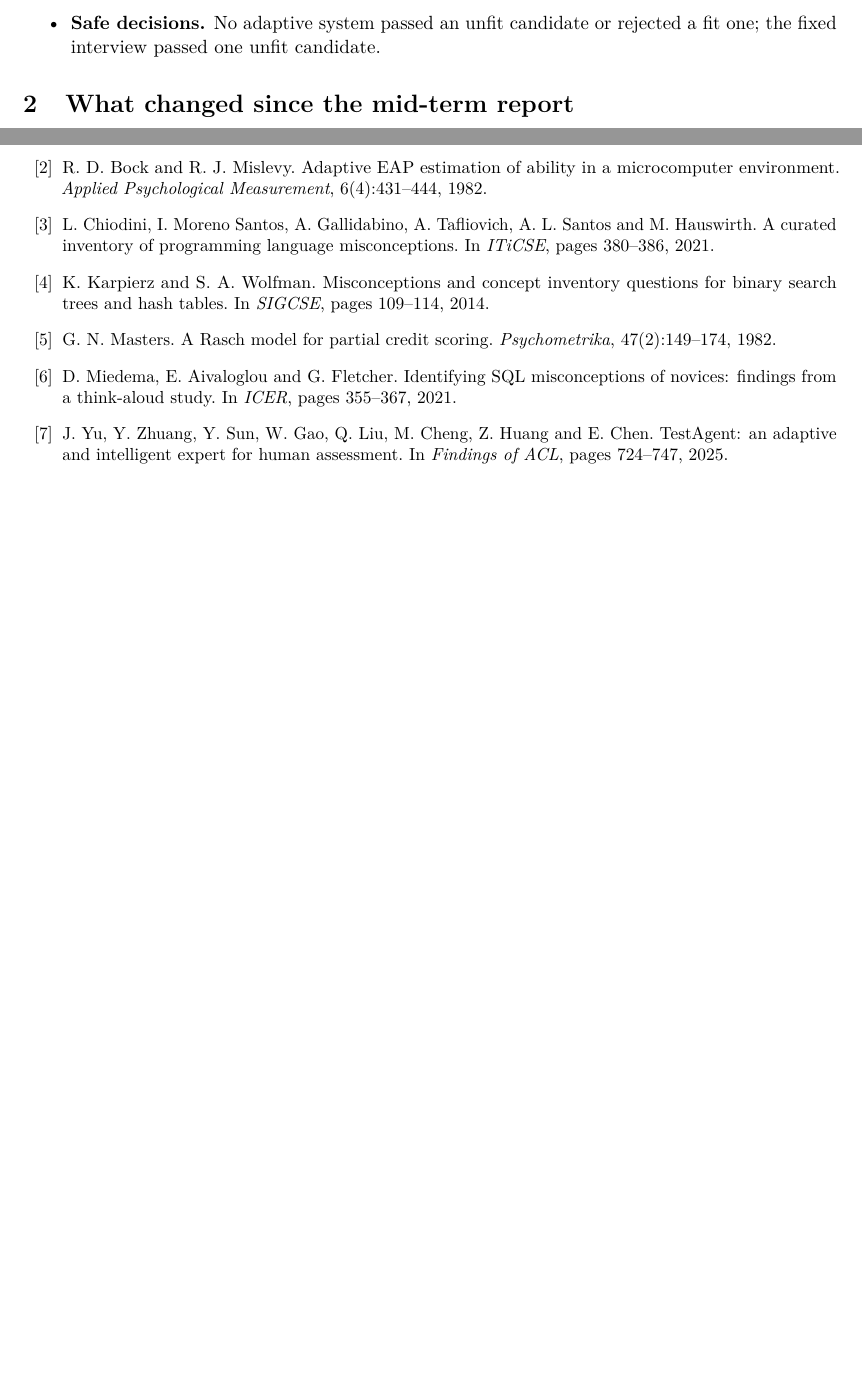
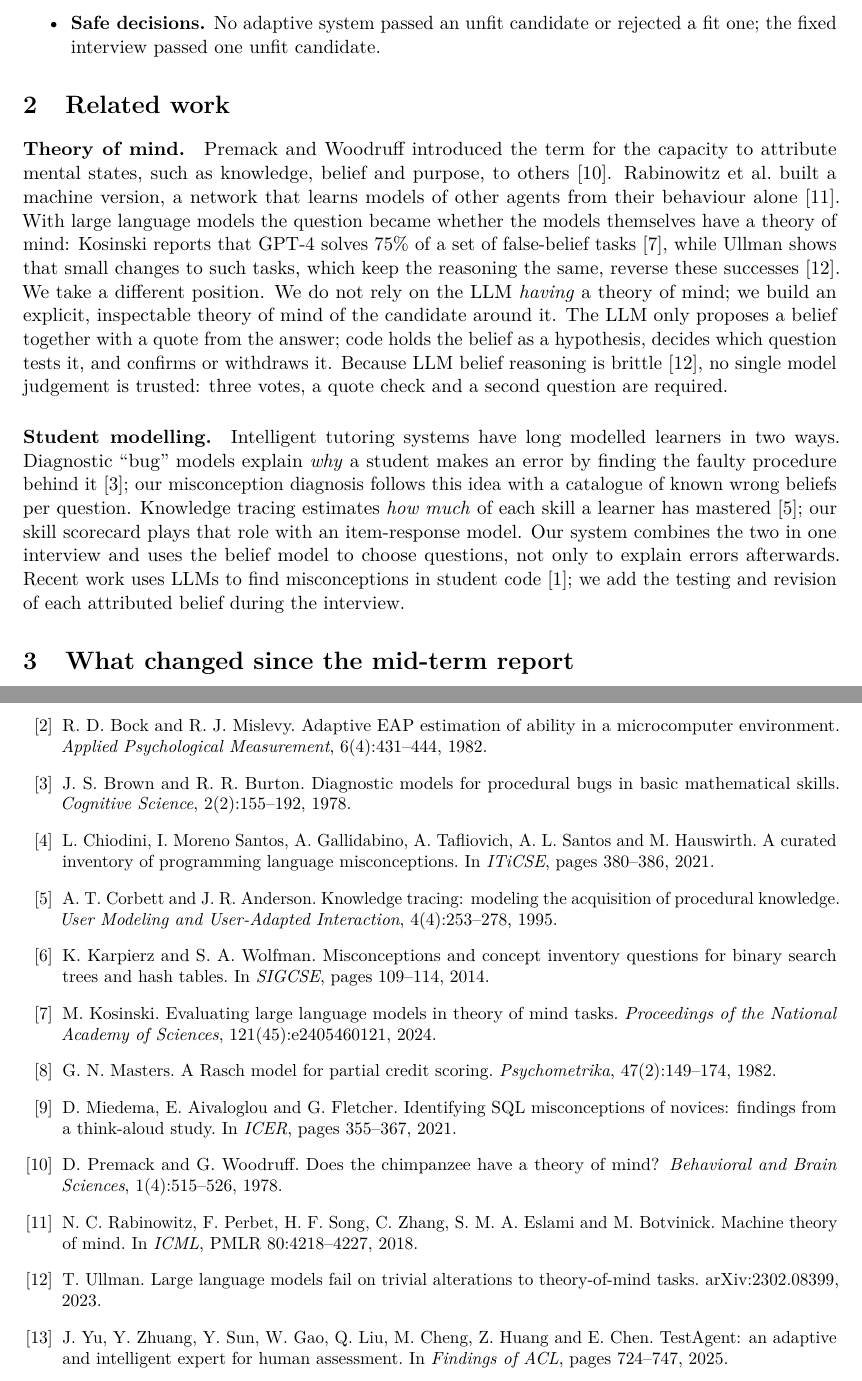
Before and after one commit to Srinjoy003/LMA-RAG, a LaTeX paper (report/final_report.tex): two parts of pages 2 and 11 of 11 before the commit and two parts of pages 2 and 12 of 12 after it, joined at a grey line, cut so that both start at the same text, the shorter picture padded with empty space. Compiled offline with pdfLaTeX.

Commit message:
Final report: add related work on theory of mind and student modelling

```diff
--- a/report/final_report.tex
+++ b/report/final_report.tex
@@ -96,6 +96,30 @@ research questions:
   \item \textbf{Safe decisions.} No adaptive system passed an unfit candidate or rejected a fit one;
   the fixed interview passed one unfit candidate.
 \end{itemize}
+
+\section{Related work}
+
+\paragraph{Theory of mind.} Premack and Woodruff introduced the term for the capacity to attribute
+mental states, such as knowledge, belief and purpose, to others \cite{premack1978}. Rabinowitz et al.\
+built a machine version, a network that learns models of other agents from their behaviour alone
+\cite{rabinowitz2018}. With large language models the question became whether the models themselves
+have a theory of mind: Kosinski reports that GPT-4 solves 75\% of a set of false-belief tasks
+\cite{kosinski2024}, while Ullman shows that small changes to such tasks, which keep the reasoning the
+same, reverse these successes \cite{ullman2023}. We take a different position. We do not rely on the
+LLM \emph{having} a theory of mind; we build an explicit, inspectable theory of mind of the candidate
+around it. The LLM only proposes a belief together with a quote from the answer; code holds the belief
+as a hypothesis, decides which question tests it, and confirms or withdraws it. Because LLM belief
+reasoning is brittle \cite{ullman2023}, no single model judgement is trusted: three votes, a quote
+check and a second question are required.
+
+\paragraph{Student modelling.} Intelligent tutoring systems have long modelled learners in two ways.
+Diagnostic ``bug'' models explain \emph{why} a student makes an error by finding the faulty procedure
+behind it \cite{brown1978}; our misconception diagnosis follows this idea with a catalogue of known
+wrong beliefs per question. Knowledge tracing estimates \emph{how much} of each skill a learner has
+mastered \cite{corbett1995}; our skill scorecard plays that role with an item-response model. Our
+system combines the two in one interview and uses the belief model to choose questions, not only to
+explain errors afterwards. Recent work uses LLMs to find misconceptions in student code
+\cite{alhossami2025}; we add the testing and revision of each attributed belief during the interview.
 
 \section{What changed since the mid-term report}
 
@@ -624,15 +648,27 @@ Every LLM response is cached on disk, so re-running from the cache gives the sam
   misconceptions in student code. In \emph{EACL} (short papers), 2026. arXiv:2510.08827.
 \bibitem{bock1982} R.~D.~Bock and R.~J.~Mislevy. Adaptive EAP estimation of ability in a
   microcomputer environment. \emph{Applied Psychological Measurement}, 6(4):431--444, 1982.
+\bibitem{brown1978} J.~S.~Brown and R.~R.~Burton. Diagnostic models for procedural bugs in basic
+  mathematical skills. \emph{Cognitive Science}, 2(2):155--192, 1978.
 \bibitem{chiodini2021} L.~Chiodini, I.~Moreno Santos, A.~Gallidabino, A.~Tafliovich, A.~L.~Santos
   and M.~Hauswirth. A curated inventory of programming language misconceptions. In \emph{ITiCSE},
   pages 380--386, 2021.
+\bibitem{corbett1995} A.~T.~Corbett and J.~R.~Anderson. Knowledge tracing: modeling the acquisition
+  of procedural knowledge. \emph{User Modeling and User-Adapted Interaction}, 4(4):253--278, 1995.
 \bibitem{karpierz2014} K.~Karpierz and S.~A.~Wolfman. Misconceptions and concept inventory
   questions for binary search trees and hash tables. In \emph{SIGCSE}, pages 109--114, 2014.
+\bibitem{kosinski2024} M.~Kosinski. Evaluating large language models in theory of mind tasks.
+  \emph{Proceedings of the National Academy of Sciences}, 121(45):e2405460121, 2024.
 \bibitem{masters1982} G.~N.~Masters. A Rasch model for partial credit scoring.
   \emph{Psychometrika}, 47(2):149--174, 1982.
 \bibitem{miedema2021} D.~Miedema, E.~Aivaloglou and G.~Fletcher. Identifying SQL misconceptions of
   novices: findings from a think-aloud study. In \emph{ICER}, pages 355--367, 2021.
+\bibitem{premack1978} D.~Premack and G.~Woodruff. Does the chimpanzee have a theory of mind?
+  \emph{Behavioral and Brain Sciences}, 1(4):515--526, 1978.
+\bibitem{rabinowitz2018} N.~C.~Rabinowitz, F.~Perbet, H.~F.~Song, C.~Zhang, S.~M.~A.~Eslami and
+  M.~Botvinick. Machine theory of mind. In \emph{ICML}, PMLR 80:4218--4227, 2018.
+\bibitem{ullman2023} T.~Ullman. Large language models fail on trivial alterations to theory-of-mind
+  tasks. arXiv:2302.08399, 2023.
 \bibitem{yu2025} J.~Yu, Y.~Zhuang, Y.~Sun, W.~Gao, Q.~Liu, M.~Cheng, Z.~Huang and E.~Chen.
   TestAgent: an adaptive and intelligent expert for human assessment. In \emph{Findings of ACL},
   pages 724--747, 2025.
```
Also changed, not shown: report/final_report.pdf.
